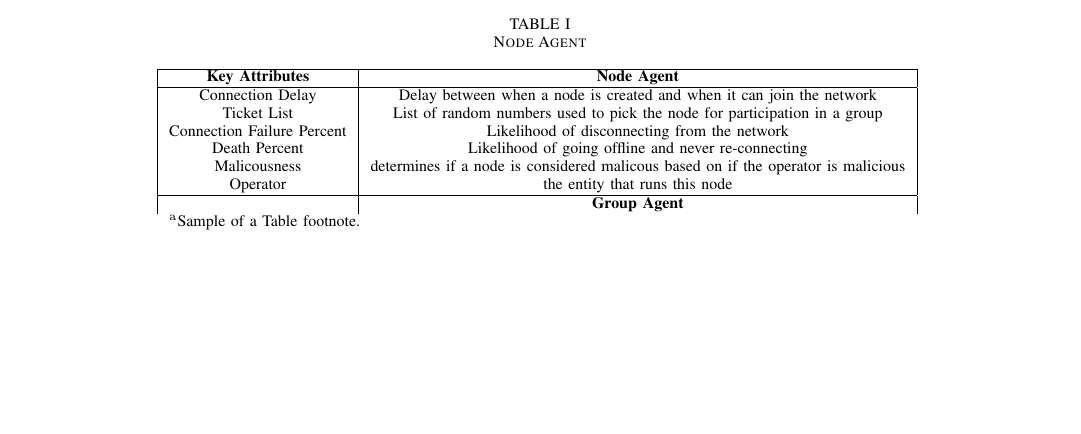
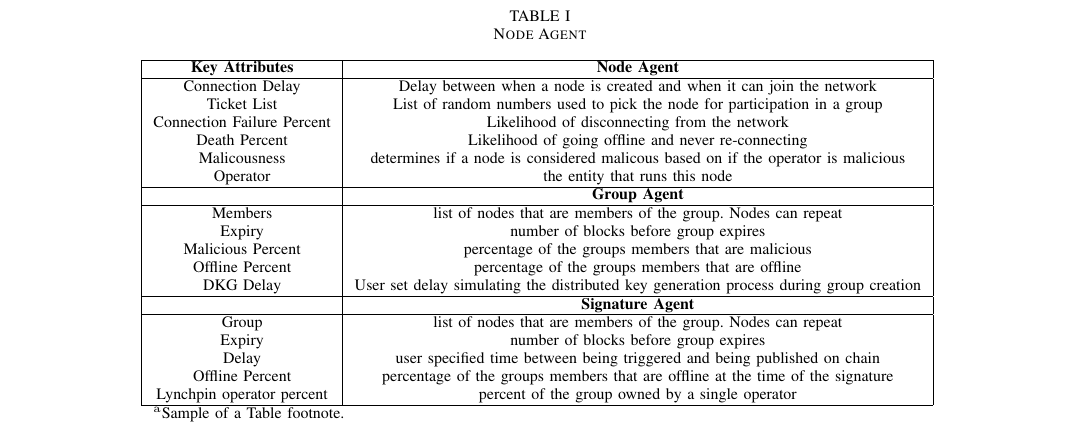
Before and after one commit to starsitar/Simulations, a LaTeX paper (Mesa Simulations/Conference-LaTeX-template_7-9-18 2/paper.tex): part of page 4 of 4 before the commit and part of page 5 of 5 after it, cut so that both start at the same text, the shorter picture padded with empty space. Compiled offline with pdfLaTeX.

Commit message:
edited table, noticed agent and model were not cur

```diff
--- a/Mesa Simulations/Conference-LaTeX-template_7-9-18 2/paper.tex
+++ b/Mesa Simulations/Conference-LaTeX-template_7-9-18 2/paper.tex
@@ -300,6 +300,21 @@ multi-run study. We then observe trends in the specific parameters discussed bel
     Operator  & the entity that runs this node\\
     \hline
     \textbf{ }&\textbf{Group Agent} \\
+    \hline
+    Members & list of nodes that are members of the group. Nodes can repeat \\
+    Expiry & number of blocks before group expires\\
+    Malicious Percent & percentage of the groups members that are malicious\\
+    Offline Percent & percentage of the groups members that are offline\\
+    DKG Delay & User set delay simulating the distributed key generation process during group creation\\
+    \hline
+    \textbf{ }&\textbf{Signature Agent} \\
+    \hline
+    Group & list of nodes that are members of the group. Nodes can repeat \\
+    Expiry & number of blocks before group expires\\
+    Delay &  user specified time between being triggered and being published on chain\\
+    Offline Percent & percentage of the groups members that are offline at the time of the signature\\
+    Lynchpin operator percent & percent of the group owned by a single operator\\
+    \hline
     \multicolumn{2}{l}{$^{\mathrm{a}}$Sample of a Table footnote.}
     \end{tabular}
     \label{table}
```
Also changed, not shown: Mesa Simulations/Conference-LaTeX-template_7-9-18 2/paper.pdf.
